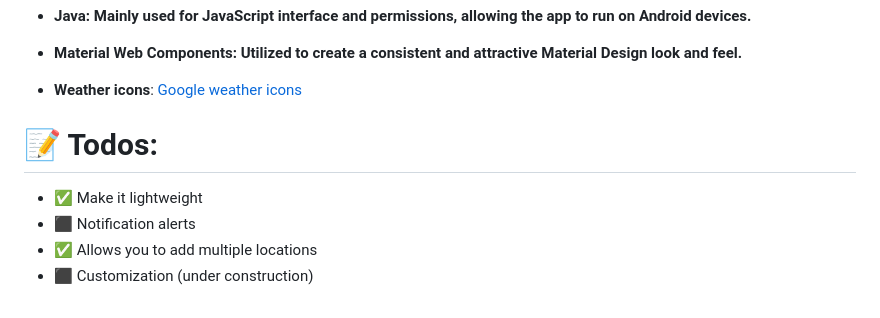
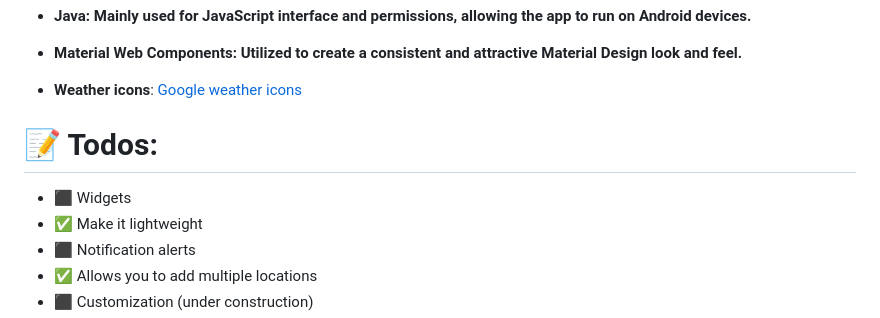
Before and after one commit to PranshulGG/WeatherMaster, a Markdown page: README.md, the part around the change. Rendered like a GitHub page.

```diff
--- a/README.md
+++ b/README.md
@@ -85,6 +85,7 @@ WeatherMaster is developed with pure HTML, CSS, JavaScript, and Java. Designed t
 
  # 📝 Todos:
 
+ - ⬛ Widgets
  - ✅ Make it lightweight
  - ⬛ Notification alerts
  - ✅ Allows you to add multiple locations
```
